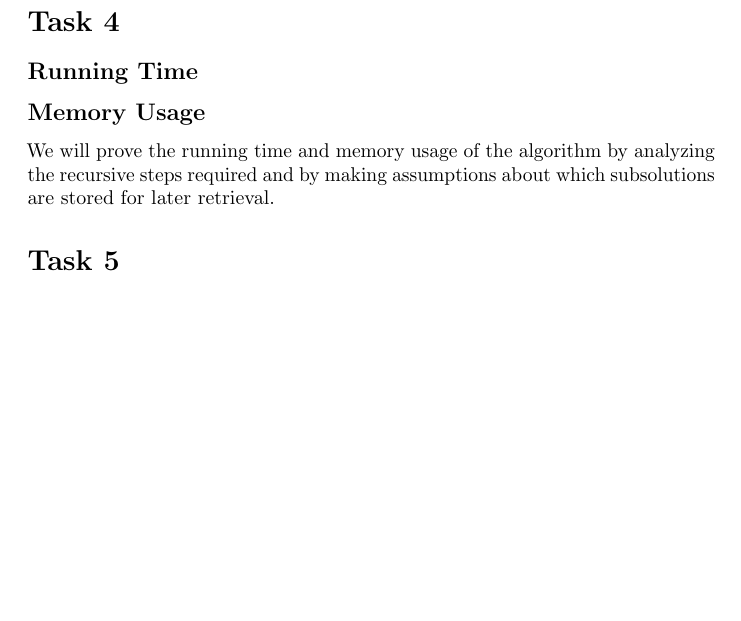
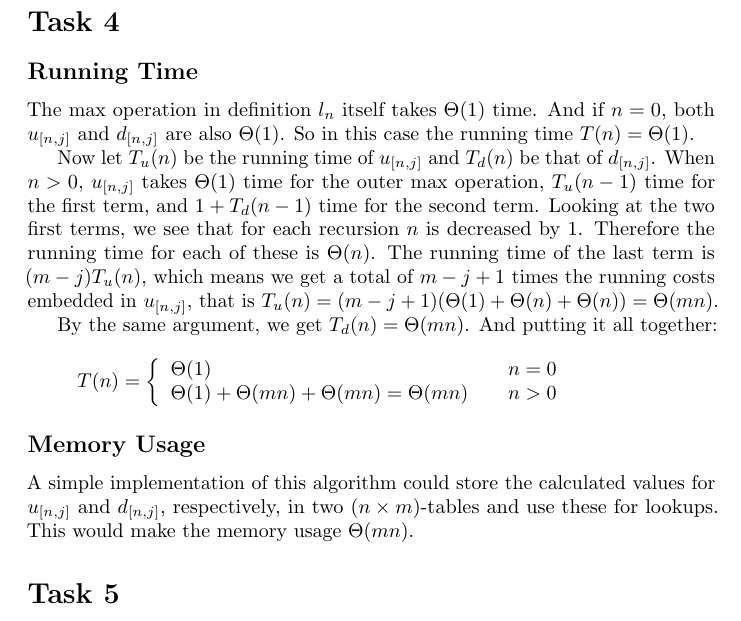
Before and after one commit to borgsmidt/ad-2014, a LaTeX document (ugeopg2/ugeopg2.tex): part of page 3 of 3, cut so that both start at the same text, the shorter picture padded with empty space. Compiled offline with pdfLaTeX.

Commit message:
more work on assignment 2

```diff
--- a/ugeopg2/ugeopg2.tex
+++ b/ugeopg2/ugeopg2.tex
@@ -132,14 +132,34 @@ the answer to Task 2 is also correct.
 
 \subsection*{Running Time}
 
+The $\max$ operation in definition $l_n$ itself takes $\Theta(1)$ time. And if
+$n=0$, both $u_{[n,j]}$ and $d_{[n,j]}$ are also $\Theta(1)$. So in this case
+the running time $T(n)=\Theta(1)$.
 
+Now let $T_u(n)$ be the running time of $u_{[n,j]}$ and $T_d(n)$ be that of
+$d_{[n,j]}$. When $n>0$, $u_{[n,j]}$ takes $\Theta(1)$ time for the outer $\max$
+operation, $T_u(n-1)$ time for the first term, and $1+T_d(n-1)$ time for the
+second term. Looking at the two first terms, we see that for each recursion $n$
+is decreased by $1$. Therefore the running time for each of these is
+$\Theta(n)$. The running time of the last term is $(m-j)T_u(n)$, which means we
+get a total of $m-j+1$ times the running costs embedded in $u_{[n,j]}$, that is
+$T_u(n)=(m-j+1)(\Theta(1) + \Theta(n) + \Theta(n)) = \Theta(mn)$.
+
+By the same argument, we get $T_d(n)=\Theta(mn)$. And putting it all together:
+\[
+T(n) = \left\{
+  \begin{array}{l l}
+    \Theta(1)& \quad \text{$n=0$}\\
+    \Theta(1)
++ \Theta(mn) + \Theta(mn) = \Theta(mn) &\quad\text{$n>0$}
+\end{array}\right.
+\]
 
 \subsection*{Memory Usage}
 
-
-We will prove the running time and memory usage of the algorithm by analyzing
-the recursive steps required and by making assumptions about which subsolutions
-are stored for later retrieval.
+A simple implementation of this algorithm could store the calculated values for
+$u_{[n,j]}$ and $d_{[n,j]}$, respectively, in two $(n\times m)$-tables and use
+these for lookups. This would make the memory usage $\Theta(mn)$.
 
 \section*{Task 5}
 
```
Also changed, not shown: ugeopg2/ugeopg2.pdf.
